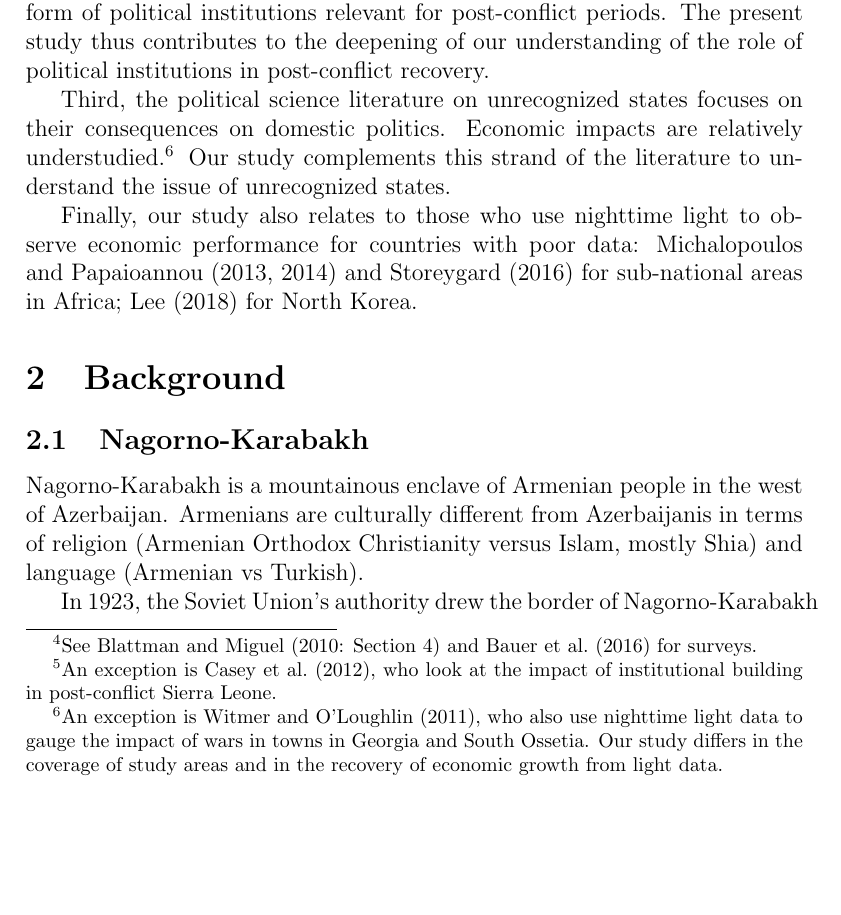
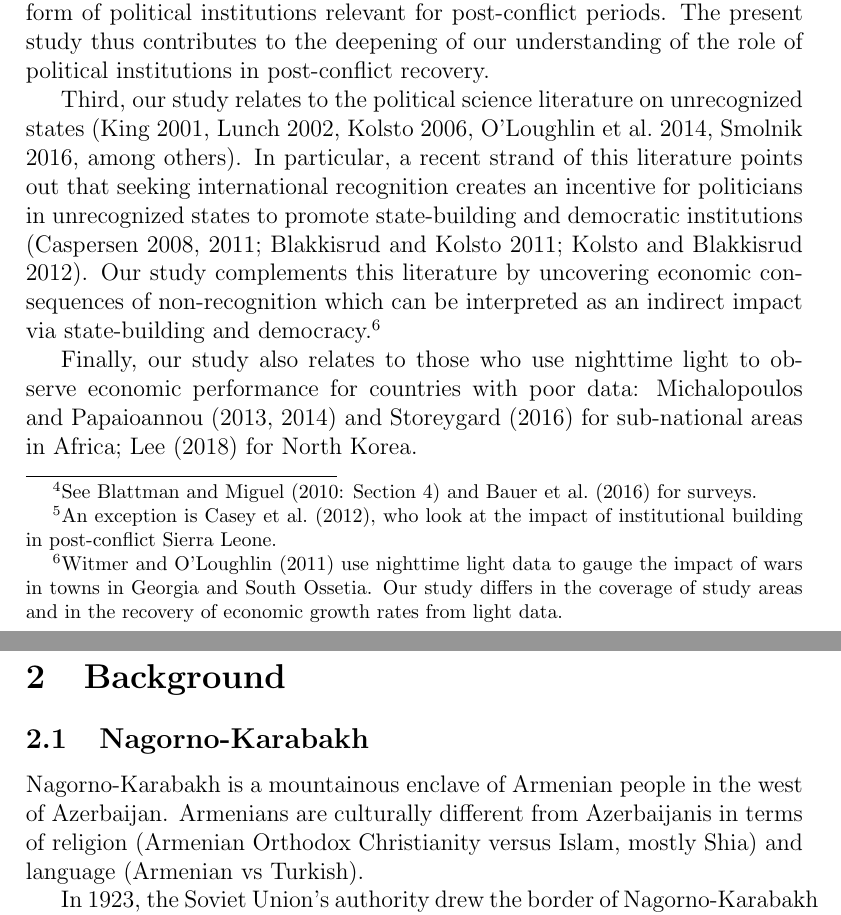
Before and after one commit to mkudamatsu/unrecognized-states, a LaTeX document (paper/paper.tex): part of page 3 of 22 before the commit and two parts of pages 3 and 4 of 23 after it, the two joined at a grey line, cut so that both start at the same text, the shorter picture padded with empty space. Compiled offline with pdfLaTeX.

Commit message:
Revise the related literature section #54

```diff
--- a/paper/paper.tex
+++ b/paper/paper.tex
@@ -116,12 +116,12 @@ The literature on civil conflicts also pays little attention to the role of poli
 Unrecognized states are a form of political institutions relevant for post-conflict periods.
 The present study thus contributes to the deepening of our understanding of the role of political institutions in post-conflict recovery.
 
-Third, the political science literature on unrecognized states focuses on their consequences on domestic politics.
-Economic impacts are relatively understudied.%
+Third, our study relates to the political science literature on unrecognized states (King 2001, Lunch 2002, Kolsto 2006, O'Loughlin et al.\ 2014, Smolnik 2016, among others).
+In particular, a recent strand of this literature points out that seeking international recognition creates an incentive for politicians in unrecognized states to promote state-building and democratic institutions (Caspersen 2008, 2011; Blakkisrud and Kolsto 2011; Kolsto and Blakkisrud 2012).
+Our study complements this literature by uncovering economic consequences of non-recognition which can be interpreted as an indirect impact via state-building and democracy.%
 \footnote{
-	An exception is Witmer and O'Loughlin (2011), who also use nighttime light data to gauge the impact of wars in towns in Georgia and South Ossetia. Our study differs in the coverage of study areas and in the recovery of economic growth from light data.
+	Witmer and O'Loughlin (2011) use nighttime light data to gauge the impact of wars in towns in Georgia and South Ossetia. Our study differs in the coverage of study areas and in the recovery of economic growth rates from light data.
 }
-Our study complements this strand of the literature to understand the issue of unrecognized states.
 
 Finally, our study also relates to those who use nighttime light to observe economic performance for countries with poor data: Michalopoulos and Papaioannou (2013, 2014) and Storeygard (2016) for sub-national areas in Africa; Lee (2018) for North Korea.
 
```
